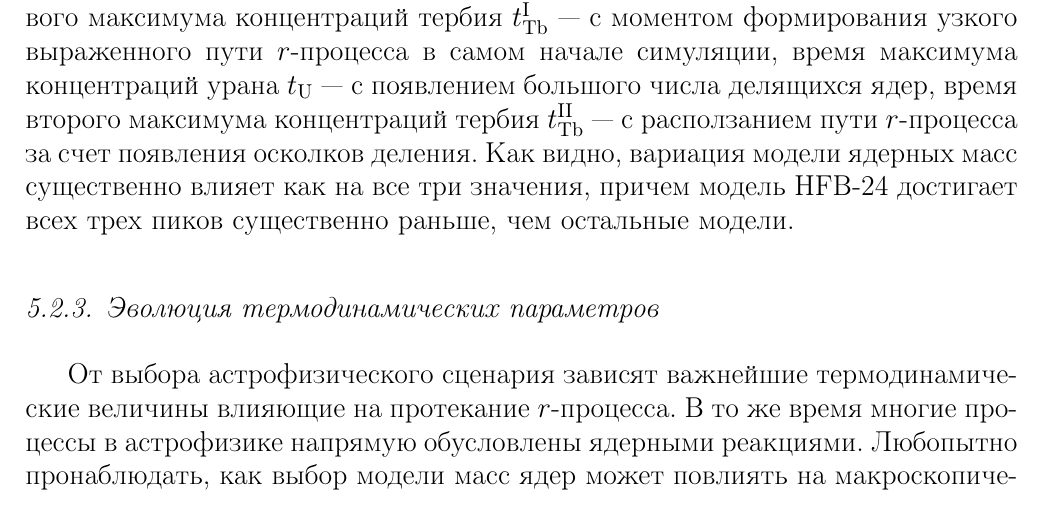
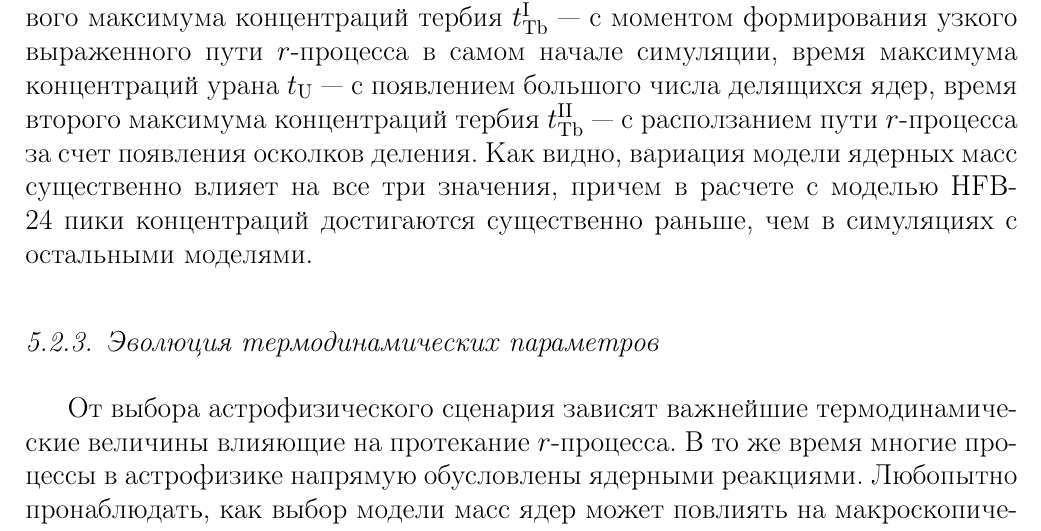
Before and after one commit to kompoth/msc_diploma, a LaTeX document (text/main.tex, which reads text/tex/pt4_skynet/results.tex): part of page 46 of 52, cut so that both start at the same text. Compiled offline with pdfLaTeX.

Commit message:
minor fix

```diff
--- a/text/tex/pt4_skynet/results.tex
+++ b/text/tex/pt4_skynet/results.tex
@@ -82,7 +82,7 @@
 
 Важно, что время существования узкой области $r$-процесса различается в зависимости от выбора массовой модели: видно, что к середине симуляции (рис.~\ref{fig:evolution}, средний ряд) в расчетах с таблицами масс FRDM2012 и LMR2021 путь $r$-процесса все еще узок и расположен близко к линии отделения нейтронов, а в расчете с HFB-24 уже произошло размытие и смещение зоны нуклеосинтеза. Это очень важное обстоятельство, подчеркивающее важность теоретических значений масс нейтроноизбыточных изотопов в моделировании $r$-процесса. Астрофизический $r$-процесс, в отличие от термоядерного горения и даже $s$-процесса, является взрывным механизмом нуклеосинтеза, протекающего в течение миллисекунд. На ограниченном промежутке времени волна нейтронных захватов может вовсе не дойти до области тяжелых изотопов, не образовав те химические элементы, существование которых принято объяснять $r$-процессом. Тем самым ядерные массы не только влияют на выходы $r$-изотопов в симуляции нуклеосинтеза, но и определяют, идет ли вообще $r$-процесс в том или ином астрофизическом сценарии.
 
-Оценить влияние выбора массовой модели на длительность протекания отдельных этапов $r$-процесса можно по табл.~\ref{tab:process-times}, на которой представлены времена, соответствующие максимумам суммарных концентраций изотопов тербия и урана. Для урана такой максимум один, он достигается в тот момент, когда путь $r$-процесса доходит до изотопов этого химического элемента. Для тербия, как видно по рис.~\ref{fig:tb-evolution}, помимо пика от реакций нейтронного захвата $r$-процесса возникает также пик от осколков деления более тяжелых ядер. Появление этих максимумов можно связать с тремя этапами протекания $r$-процесса: время первого максимума концентраций тербия $t^\text{I}_\text{Tb}$ --- с моментом формирования узкого выраженного пути $r$-процесса в самом начале симуляции, время максимума концентраций урана $t_\text{U}$ --- c появлением большого числа делящихся ядер, время второго максимума концентраций тербия $t^\text{II}_\text{Tb}$ --- с расползанием пути $r$-процесса за счет появления осколков деления. Как видно, вариация модели ядерных масс существенно влияет как на все три значения, причем модель HFB-24 достигает всех трех пиков существенно раньше, чем остальные модели.
+Оценить влияние выбора массовой модели на длительность протекания отдельных этапов $r$-процесса можно по табл.~\ref{tab:process-times}, на которой представлены времена, соответствующие максимумам суммарных концентраций изотопов тербия и урана. Для урана такой максимум один, он достигается в тот момент, когда путь $r$-процесса доходит до изотопов этого химического элемента. Для тербия, как видно по рис.~\ref{fig:tb-evolution}, помимо пика от реакций нейтронного захвата $r$-процесса возникает также пик от осколков деления более тяжелых ядер. Появление этих максимумов можно связать с тремя этапами протекания $r$-процесса: время первого максимума концентраций тербия $t^\text{I}_\text{Tb}$ --- с моментом формирования узкого выраженного пути $r$-процесса в самом начале симуляции, время максимума концентраций урана $t_\text{U}$ --- c появлением большого числа делящихся ядер, время второго максимума концентраций тербия $t^\text{II}_\text{Tb}$ --- с расползанием пути $r$-процесса за счет появления осколков деления. Как видно, вариация модели ядерных масс существенно влияет на все три значения, причем в расчете с моделью HFB-24 пики концентраций достигаются существенно раньше, чем в симуляциях с остальными моделями.
 
 \begin{table}
 \center
```
